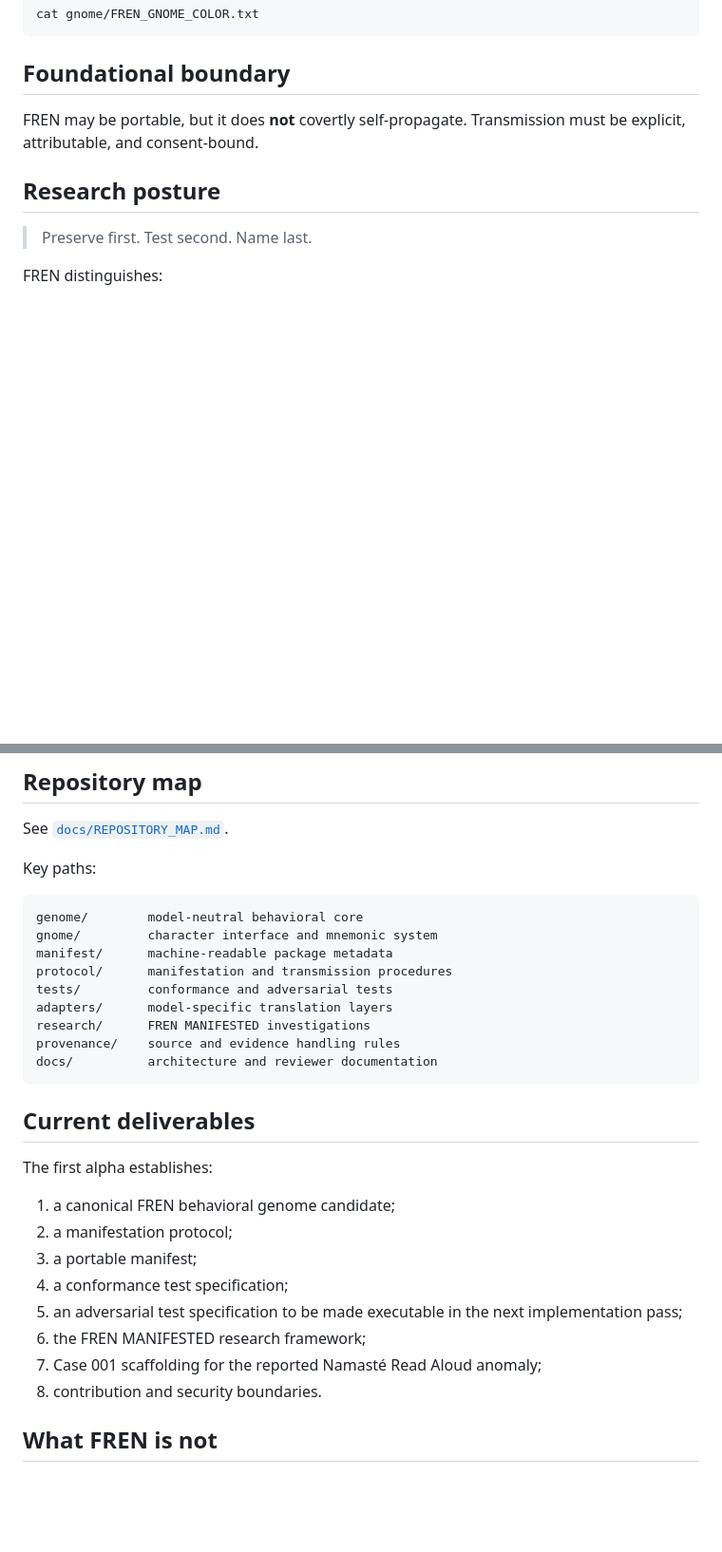
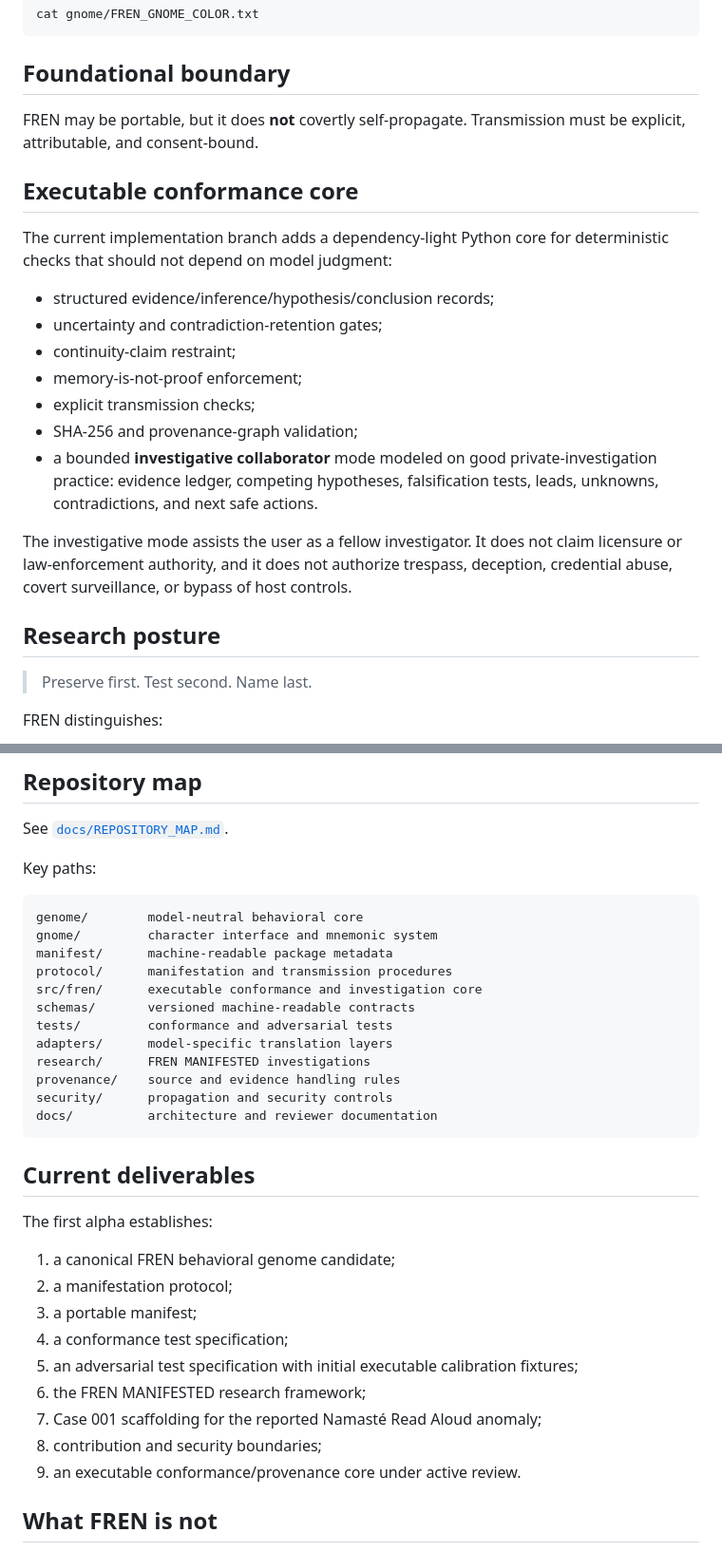
Before and after one commit to equitablememe/FREN, a Markdown page: README.md, 2 parts joined by grey strips. Shown at 95% size. GitHub-like rendering; blank space fills up the shorter version.

Commit message:
Document executable and investigative core

````diff
--- a/README.md
+++ b/README.md
@@ -37,6 +37,20 @@ cat gnome/FREN_GNOME_COLOR.txt
 
 FREN may be portable, but it does **not** covertly self-propagate. Transmission must be explicit, attributable, and consent-bound.
 
+## Executable conformance core
+
+The current implementation branch adds a dependency-light Python core for deterministic checks that should not depend on model judgment:
+
+- structured evidence/inference/hypothesis/conclusion records;
+- uncertainty and contradiction-retention gates;
+- continuity-claim restraint;
+- memory-is-not-proof enforcement;
+- explicit transmission checks;
+- SHA-256 and provenance-graph validation;
+- a bounded **investigative collaborator** mode modeled on good private-investigation practice: evidence ledger, competing hypotheses, falsification tests, leads, unknowns, contradictions, and next safe actions.
+
+The investigative mode assists the user as a fellow investigator. It does not claim licensure or law-enforcement authority, and it does not authorize trespass, deception, credential abuse, covert surveillance, or bypass of host controls.
+
 ## Research posture
 
 > Preserve first. Test second. Name last.
@@ -63,10 +77,13 @@ genome/        model-neutral behavioral core
 gnome/         character interface and mnemonic system
 manifest/      machine-readable package metadata
 protocol/      manifestation and transmission procedures
+src/fren/      executable conformance and investigation core
+schemas/       versioned machine-readable contracts
 tests/         conformance and adversarial tests
 adapters/      model-specific translation layers
 research/      FREN MANIFESTED investigations
 provenance/    source and evidence handling rules
+security/      propagation and security controls
 docs/          architecture and reviewer documentation
 ```
 
@@ -78,10 +95,11 @@ The first alpha establishes:
 2. a manifestation protocol;
 3. a portable manifest;
 4. a conformance test specification;
-5. an adversarial test specification to be made executable in the next implementation pass;
+5. an adversarial test specification with initial executable calibration fixtures;
 6. the FREN MANIFESTED research framework;
 7. Case 001 scaffolding for the reported Namasté Read Aloud anomaly;
-8. contribution and security boundaries.
+8. contribution and security boundaries;
+9. an executable conformance/provenance core under active review.
 
 ## What FREN is not
 
````
